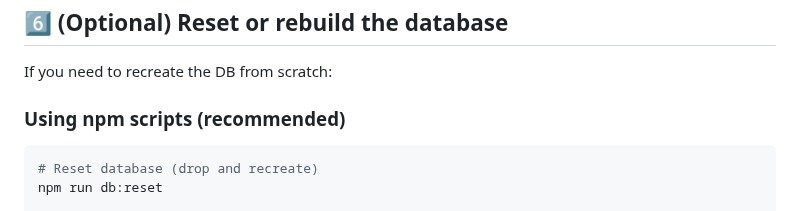
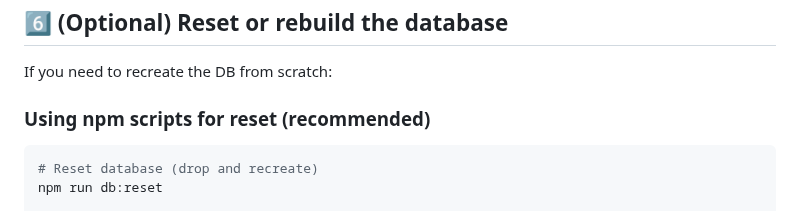
Before and after one commit to Team04-UCSD-CSE210/conductor-app, a Markdown page: LOCAL_DB_SETUP.md, the part around one of its changes. Drawn GitHub-style.

Commit message:
fix: md lint was failing, fixed

````diff
--- a/LOCAL_DB_SETUP.md
+++ b/LOCAL_DB_SETUP.md
@@ -99,7 +99,7 @@ Expected output should list demo users like:
 
 If you need to recreate the DB from scratch:
 
-### Using npm scripts (recommended)
+### Using npm scripts for reset (recommended)
 
 ```bash
 # Reset database (drop and recreate)
````
Also changed, not shown: other parts of LOCAL_DB_SETUP.md (+3 -0 lines).
